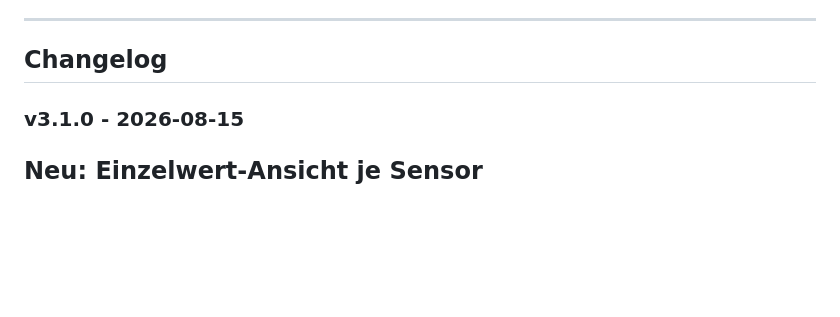
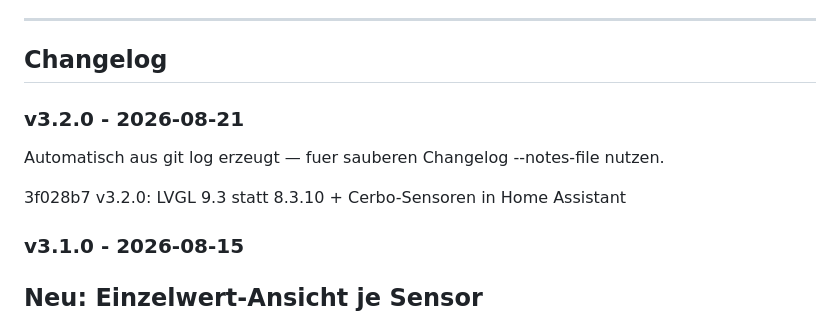
Before and after one commit to Scoolt96/PowerDot-fw, a Markdown page: README.md, the part around the change. Rendered like a GitHub page; blank space fills up the shorter version.

Commit message:
Changelog v3.2.0

```diff
--- a/README.md
+++ b/README.md
@@ -64,6 +64,13 @@ Passgenaues, 3D-druckbares Gehaeuse fuer das ESP32-S3-Touch-LCD-1.46 (SKU 29565)
 ---
 
 ## Changelog
+
+### v3.2.0 - 2026-08-21
+
+Automatisch aus git log erzeugt — fuer sauberen Changelog --notes-file nutzen.
+
+3f028b7 v3.2.0: LVGL 9.3 statt 8.3.10 + Cerbo-Sensoren in Home Assistant
+
 
 ### v3.1.0 - 2026-08-15
 
```
